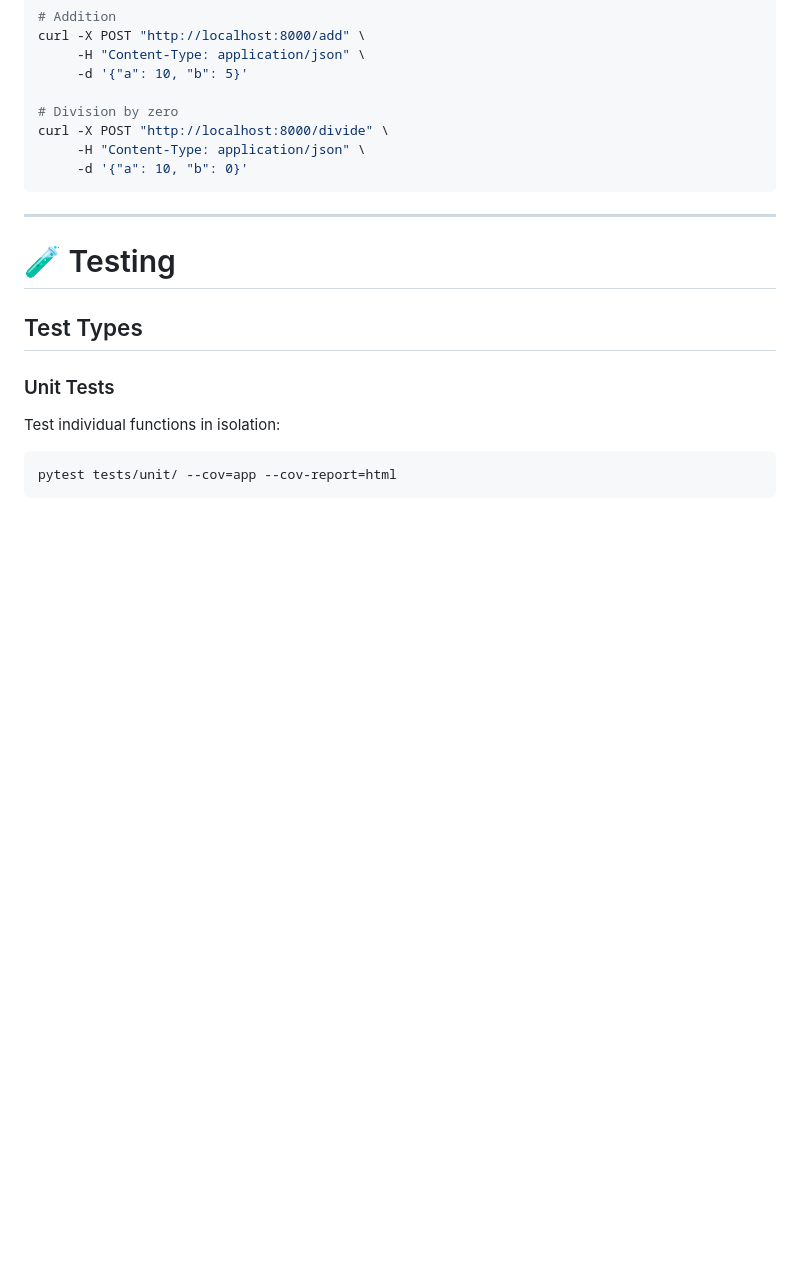
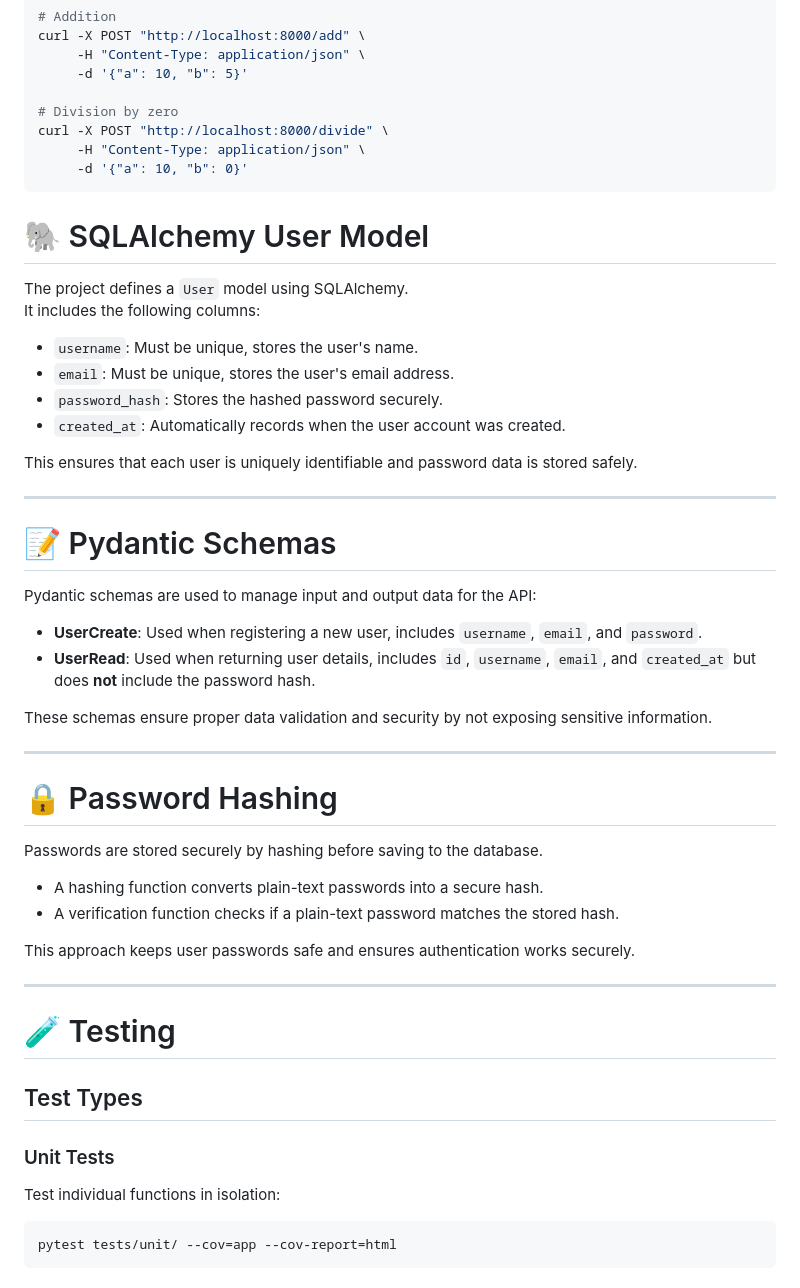
Before and after one commit to mk2436/FA25-IS601855-Assignment-10, a Markdown page: README.md, the part around the change. Drawn GitHub-style; blank space fills up the shorter version.

````diff
--- a/README.md
+++ b/README.md
@@ -480,6 +480,40 @@ curl -X POST "http://localhost:8000/divide" \
      -d '{"a": 10, "b": 0}'
 ```
 
+# 🐘 SQLAlchemy User Model
+
+The project defines a `User` model using SQLAlchemy.
+It includes the following columns:
+
+- `username`: Must be unique, stores the user's name.
+- `email`: Must be unique, stores the user's email address.
+- `password_hash`: Stores the hashed password securely.
+- `created_at`: Automatically records when the user account was created.
+
+This ensures that each user is uniquely identifiable and password data is stored safely.
+
+---
+
+# 📝 Pydantic Schemas
+
+Pydantic schemas are used to manage input and output data for the API:
+
+- **UserCreate**: Used when registering a new user, includes `username`, `email`, and `password`.
+- **UserRead**: Used when returning user details, includes `id`, `username`, `email`, and `created_at` but does **not** include the password hash.
+
+These schemas ensure proper data validation and security by not exposing sensitive information.
+
+---
+
+# 🔒 Password Hashing
+
+Passwords are stored securely by hashing before saving to the database.
+
+- A hashing function converts plain-text passwords into a secure hash.
+- A verification function checks if a plain-text password matches the stored hash.
+
+This approach keeps user passwords safe and ensures authentication works securely.
+
 ---
 
 # 🧪 Testing
````
